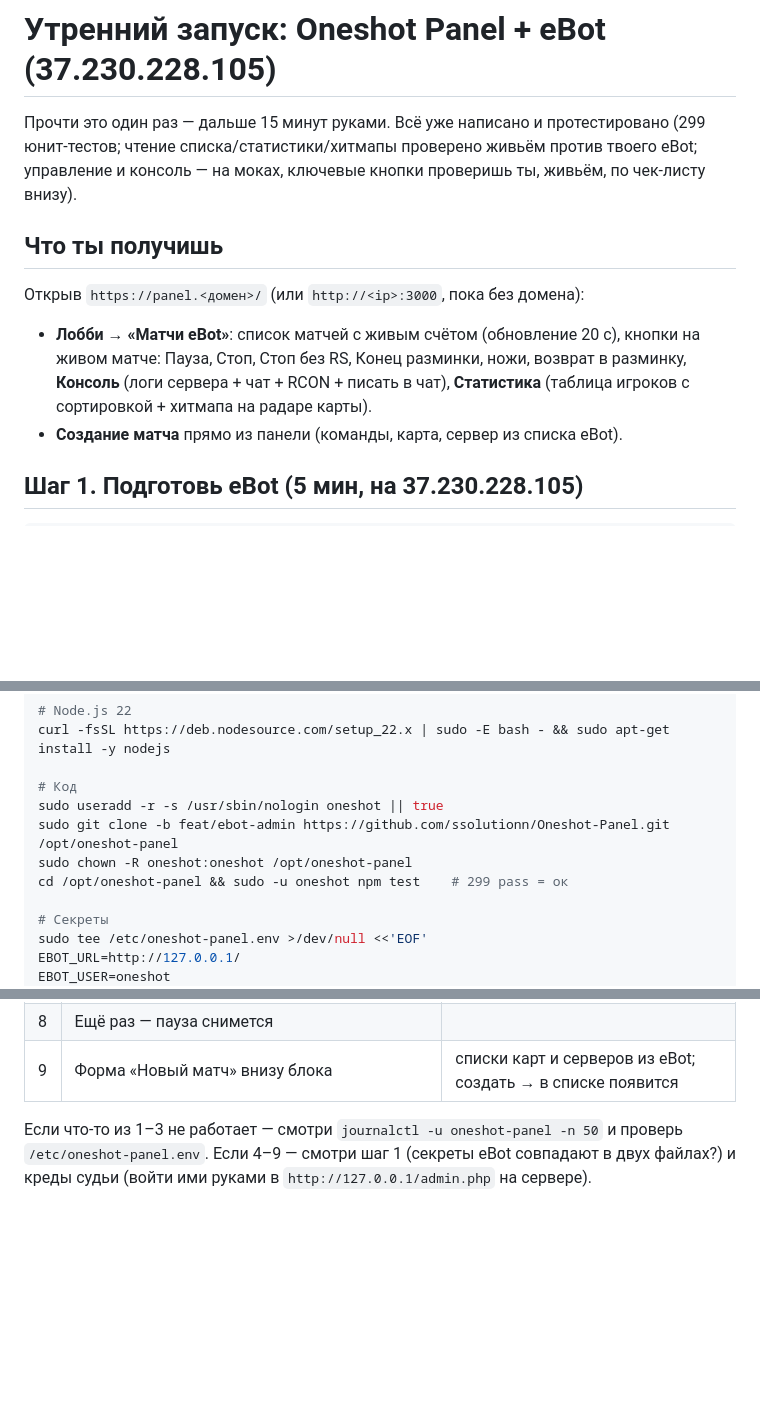
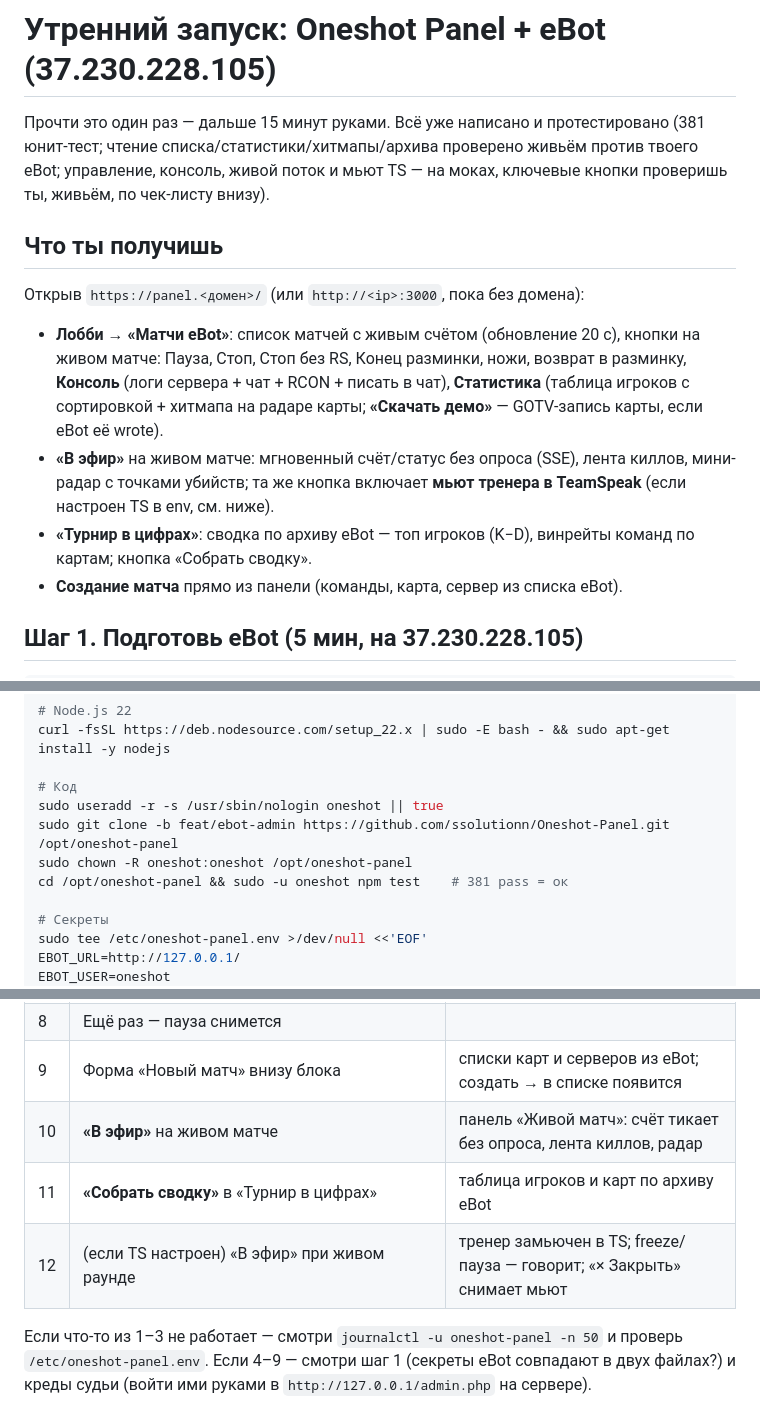
Before and after one commit to ssolutionn/Oneshot-Panel, a Markdown page: deploy/ЗАПУСК-ЗАВТРА.md, 3 parts joined by grey strips. Drawn GitHub-style; blank space fills up the shorter version.

Commit message:
Update the morning guide: TS setup, new features, real test count
AppSec review found the guide silent about the TS_* env vars, the
needed-talk-power channel step and the new live/stats/demo features, and
still promising 299 tests. Now covers: mute setup (env + two manual TS
steps + diagnostics), «В эфир»/«Турнир в цифрах»/demo in the feature
list and the live checklist (items 10–12).

Co-Authored-By: Claude Fable 5.1 <noreply@anthropic.com>

```diff
--- a/deploy/ЗАПУСК-ЗАВТРА.md
+++ b/deploy/ЗАПУСК-ЗАВТРА.md
@@ -1,9 +1,9 @@
 # Утренний запуск: Oneshot Panel + eBot (37.230.228.105)
 
 Прочти это один раз — дальше 15 минут руками. Всё уже написано и протестировано
-(299 юнит-тестов; чтение списка/статистики/хитмапы проверено живьём против
-твоего eBot; управление и консоль — на моках, ключевые кнопки проверишь ты,
-живьём, по чек-листу внизу).
+(381 юнит-тест; чтение списка/статистики/хитмапы/архива проверено живьём
+против твоего eBot; управление, консоль, живой поток и мьют TS — на моках,
+ключевые кнопки проверишь ты, живьём, по чек-листу внизу).
 
 ## Что ты получишь
 
@@ -11,7 +11,13 @@
 - **Лобби → «Матчи eBot»**: список матчей с живым счётом (обновление 20 с),
   кнопки на живом матче: Пауза, Стоп, Стоп без RS, Конец разминки, ножи,
   возврат в разминку, **Консоль** (логи сервера + чат + RCON + писать в чат),
-  **Статистика** (таблица игроков с сортировкой + хитмапа на радаре карты).
+  **Статистика** (таблица игроков с сортировкой + хитмапа на радаре карты;
+  **«Скачать демо»** — GOTV-запись карты, если eBot её wrote).
+- **«В эфир»** на живом матче: мгновенный счёт/статус без опроса (SSE),
+  лента киллов, мини-радар с точками убийств; та же кнопка включает
+  **мьют тренера в TeamSpeak** (если настроен TS в env, см. ниже).
+- **«Турнир в цифрах»**: сводка по архиву eBot — топ игроков (K−D),
+  винрейты команд по картам; кнопка «Собрать сводку».
 - **Создание матча** прямо из панели (команды, карта, сервер из списка eBot).
 
 ## Шаг 1. Подготовь eBot (5 мин, на 37.230.228.105)
@@ -57,7 +63,7 @@ curl -fsSL https://deb.nodesource.com/setup_22.x | sudo -E bash - && sudo apt-ge
 sudo useradd -r -s /usr/sbin/nologin oneshot || true
 sudo git clone -b feat/ebot-admin https://github.com/ssolutionn/Oneshot-Panel.git /opt/oneshot-panel
 sudo chown -R oneshot:oneshot /opt/oneshot-panel
-cd /opt/oneshot-panel && sudo -u oneshot npm test    # 299 pass = ок
+cd /opt/oneshot-panel && sudo -u oneshot npm test    # 381 pass = ок
 
 # Секреты
 sudo tee /etc/oneshot-panel.env >/dev/null <<'EOF'
@@ -139,6 +145,9 @@ HTTPS и домен — потом, по `deploy/README.md` (nginx-конфиг
 | 7 | **«Пауза ⏯»** на живом матче | журнал лобби: «команда принята»; в игре пауза |
 | 8 | Ещё раз — пауза снимется | |
 | 9 | Форма «Новый матч» внизу блока | списки карт и серверов из eBot; создать → в списке появится |
+| 10 | **«В эфир»** на живом матче | панель «Живой матч»: счёт тикает без опроса, лента киллов, радар |
+| 11 | **«Собрать сводку»** в «Турнир в цифрах» | таблица игроков и карт по архиву eBot |
+| 12 | (если TS настроен) «В эфир» при живом раунде | тренер замьючен в TS; freeze/пауза — говорит; «× Закрыть» снимает мьют |
 
 Если что-то из 1–3 не работает — смотри `journalctl -u oneshot-panel -n 50`
 и проверь `/etc/oneshot-panel.env`. Если 4–9 — смотри шаг 1 (секреты eBot
```
